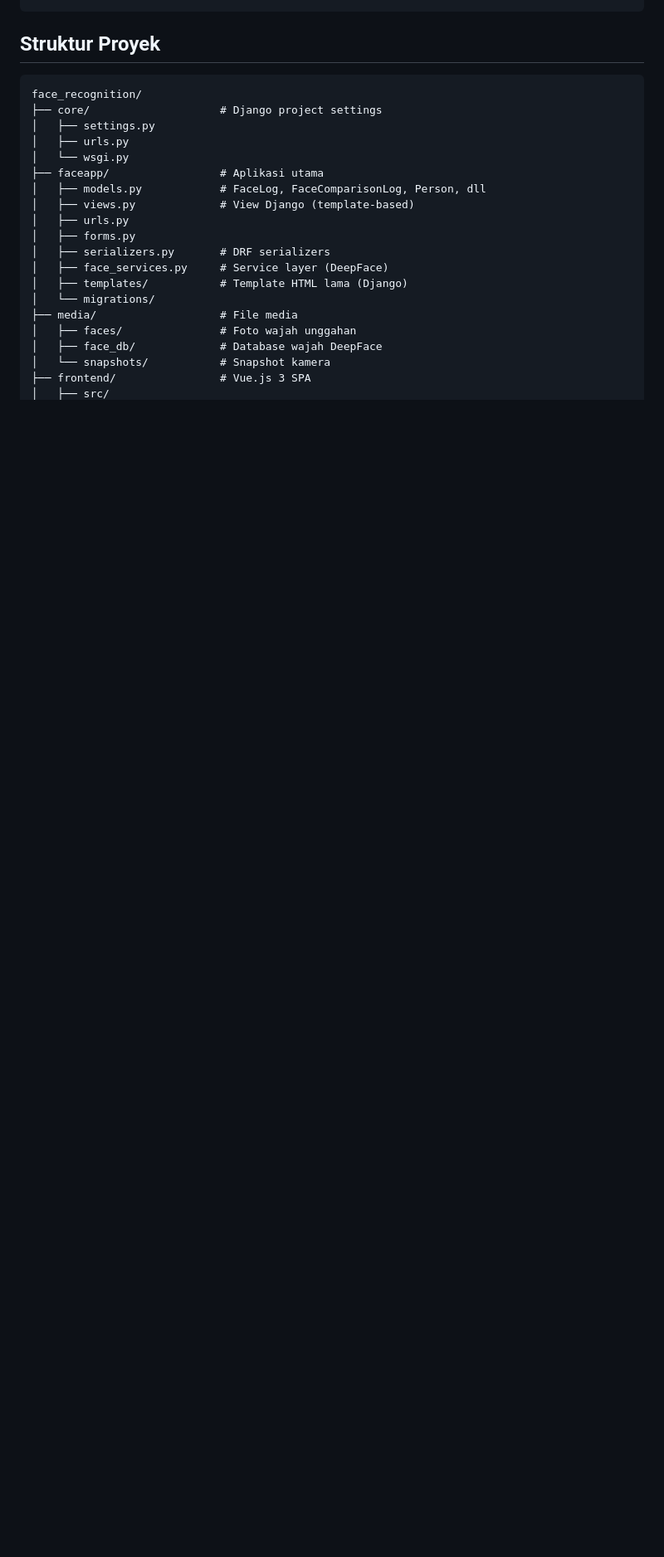
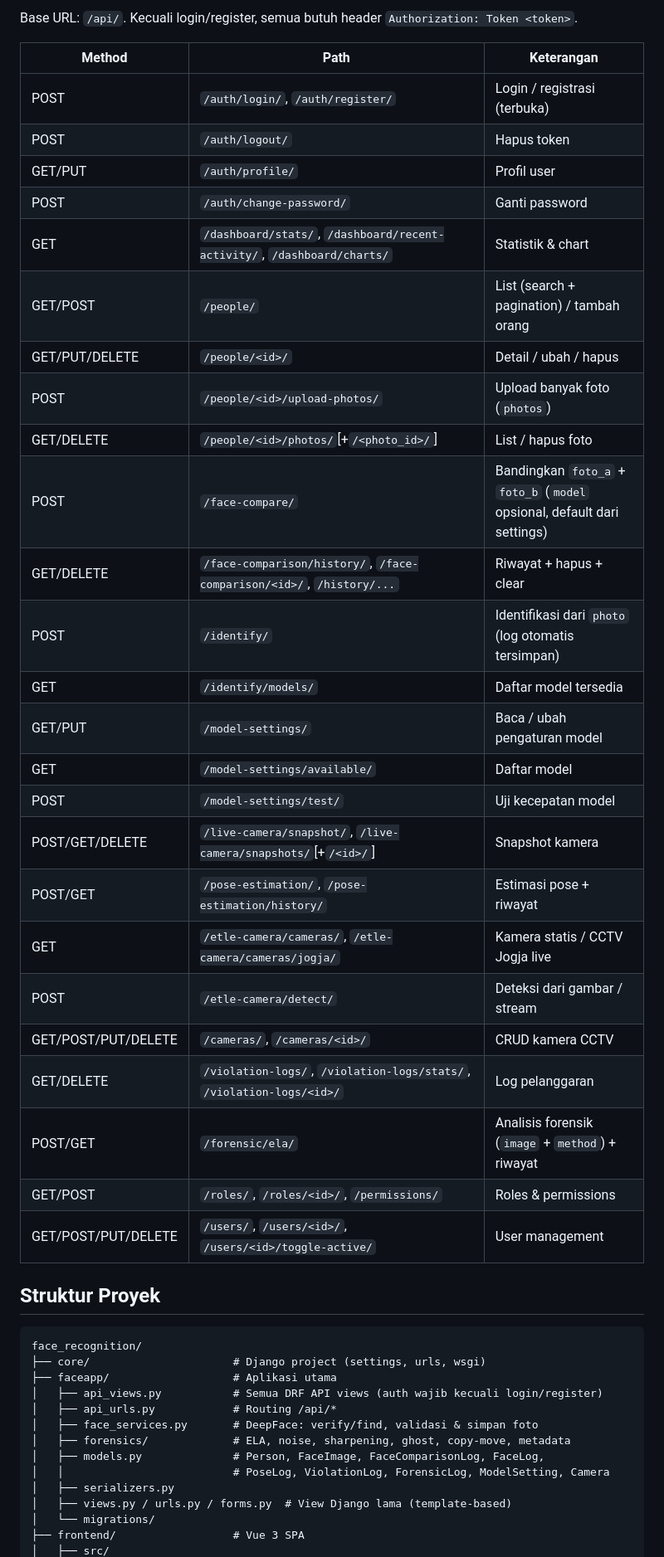
Before and after one commit to AmirulJusticia0507/face_recognition, a Markdown page: README.md, the part around one of its changes. Shown at 83% size. Drawn GitHub-style; blank space fills up the shorter version.

````diff
--- a/README.md
+++ b/README.md
@@ -93,24 +132,48 @@ VITE_SSO_KEYCLOAK_BASE=https://sso.jogjaprov.go.id/realms/aptika/protocol/openid
+Base URL: `/api/`. Kecuali login/register, semua butuh header
+`Authorization: Token <token>`.
+
+| Method | Path | Keterangan |
+|---|---|---|
+| POST | `/auth/login/`, `/auth/register/` | Login / registrasi (terbuka) |
+| POST | `/auth/logout/` | Hapus token |
+| GET/PUT | `/auth/profile/` | Profil user |
+| POST | `/auth/change-password/` | Ganti password |
+| GET | `/dashboard/stats/`, `/dashboard/recent-activity/`, `/dashboard/charts/` | Statistik & chart |
+| GET/POST | `/people/` | List (search + pagination) / tambah orang |
+| GET/PUT/DELETE | `/people/<id>/` | Detail / ubah / hapus |
+| POST | `/people/<id>/upload-photos/` | Upload banyak foto (`photos`) |
+| GET/DELETE | `/people/<id>/photos/`[+`/<photo_id>/`] | List / hapus foto |
+| POST | `/face-compare/` | Bandingkan `foto_a` + `foto_b` (`model` opsional, default dari settings) |
+| GET/DELETE | `/face-comparison/history/`, `/face-comparison/<id>/`, `/history/...` | Riwayat + hapus + clear |
+| POST | `/identify/` | Identifikasi dari `photo` (log otomatis tersimpan) |
+| GET | `/identify/models/` | Daftar model tersedia |
+| GET/PUT | `/model-settings/` | Baca / ubah pengaturan model |
+| GET | `/model-settings/available/` | Daftar model |
+| POST | `/model-settings/test/` | Uji kecepatan model |
+| POST/GET/DELETE | `/live-camera/snapshot/`, `/live-camera/snapshots/`[+`/<id>/`] | Snapshot kamera |
+| POST/GET | `/pose-estimation/`, `/pose-estimation/history/` | Estimasi pose + riwayat |
+| GET | `/etle-camera/cameras/`, `/etle-camera/cameras/jogja/` | Kamera statis / CCTV Jogja live |
+| POST | `/etle-camera/detect/` | Deteksi dari gambar / stream |
+| GET/POST/PUT/DELETE | `/cameras/`, `/cameras/<id>/` | CRUD kamera CCTV |
+| GET/DELETE | `/violation-logs/`, `/violation-logs/stats/`, `/violation-logs/<id>/` | Log pelanggaran |
+| POST/GET | `/forensic/ela/` | Analisis forensik (`image` + `method`) + riwayat |
+| GET/POST | `/roles/`, `/roles/<id>/`, `/permissions/` | Roles & permissions |
+| GET/POST/PUT/DELETE | `/users/`, `/users/<id>/`, `/users/<id>/toggle-active/` | User management |
 
 ## Struktur Proyek
 
 ```
 face_recognition/
-├── core/                    # Django project settings
-│   ├── settings.py
-│   ├── urls.py
-│   └── wsgi.py
-├── faceapp/                 # Aplikasi utama
-│   ├── models.py            # FaceLog, FaceComparisonLog, Person, dll
-│   ├── views.py             # View Django (template-based)
-│   ├── urls.py
-│   ├── forms.py
-│   ├── serializers.py       # DRF serializers
-│   ├── face_services.py     # Service layer (DeepFace)
-│   ├── templates/           # Template HTML lama (Django)
+├── core/                      # Django project (settings, urls, wsgi)
+├── faceapp/                   # Aplikasi utama
+│   ├── api_views.py           # Semua DRF API views (auth wajib kecuali login/register)
+│   ├── api_urls.py            # Routing /api/*
+│   ├── face_services.py       # DeepFace: verify/find, validasi & simpan foto
+│   ├── forensics/             # ELA, noise, sharpening, ghost, copy-move, metadata
+│   ├── models.py              # Person, FaceImage, FaceComparisonLog, FaceLog,
+│   │                          # PoseLog, ViolationLog, ForensicLog, ModelSetting, Camera
+│   ├── serializers.py
+│   ├── views.py / urls.py / forms.py  # View Django lama (template-based)
 │   └── migrations/
-├── media/                   # File media
-│   ├── faces/               # Foto wajah unggahan
-│   ├── face_db/             # Database wajah DeepFace
-│   └── snapshots/           # Snapshot kamera
-├── frontend/                # Vue.js 3 SPA
+├── frontend/                  # Vue 3 SPA
 │   ├── src/
````
Also changed, not shown: other parts of README.md (+127 -114 lines), DEPLOYMENT.md (+18 -26 lines).
